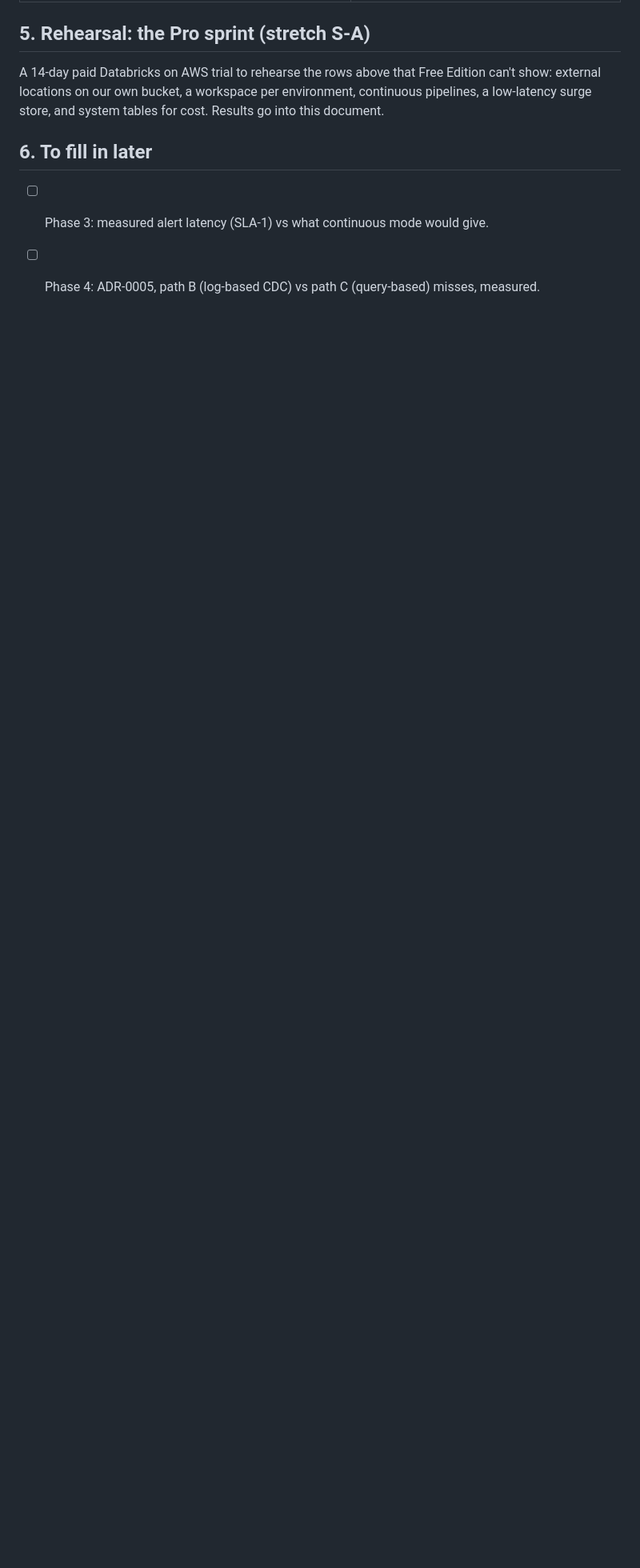
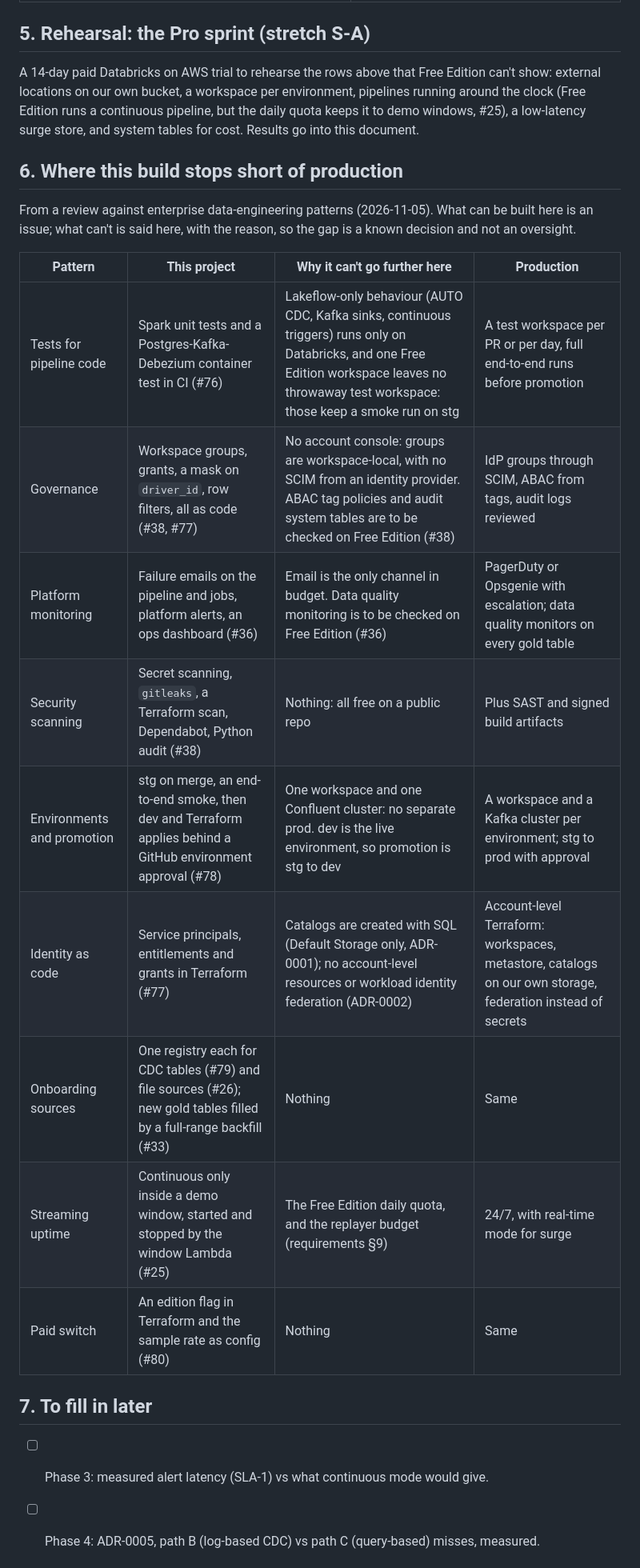
Before and after one commit to haotieu2001/ridepulse, a Markdown page: docs/production.md, the part around one of its changes. Shown at 80% size. Drawn GitHub-style; blank space fills up the shorter version.

```diff
--- a/docs/production.md
+++ b/docs/production.md
@@ -78,10 +78,28 @@ Phase 7. Treat **$1k+/month** as a rough floor.
 ## 5. Rehearsal: the Pro sprint (stretch S-A)
 
 A 14-day paid Databricks on AWS trial to rehearse the rows above that Free Edition can't show:
-external locations on our own bucket, a workspace per environment, continuous pipelines, a
+external locations on our own bucket, a workspace per environment, pipelines running around the
+clock (Free Edition runs a continuous pipeline, but the daily quota keeps it to demo windows, #25), a
 low-latency surge store, and system tables for cost. Results go into this document.
 
-## 6. To fill in later
+## 6. Where this build stops short of production
+
+From a review against enterprise data-engineering patterns (2026-11-05). What can be built here is an issue;
+what can't is said here, with the reason, so the gap is a known decision and not an oversight.
+
+| Pattern | This project | Why it can't go further here | Production |
+|---|---|---|---|
+| Tests for pipeline code | Spark unit tests and a Postgres-Kafka-Debezium container test in CI (#76) | Lakeflow-only behaviour (AUTO CDC, Kafka sinks, continuous triggers) runs only on Databricks, and one Free Edition workspace leaves no throwaway test workspace: those keep a smoke run on stg | A test workspace per PR or per day, full end-to-end runs before promotion |
+| Governance | Workspace groups, grants, a mask on `driver_id`, row filters, all as code (#38, #77) | No account console: groups are workspace-local, with no SCIM from an identity provider. ABAC tag policies and audit system tables are to be checked on Free Edition (#38) | IdP groups through SCIM, ABAC from tags, audit logs reviewed |
+| Platform monitoring | Failure emails on the pipeline and jobs, platform alerts, an ops dashboard (#36) | Email is the only channel in budget. Data quality monitoring is to be checked on Free Edition (#36) | PagerDuty or Opsgenie with escalation; data quality monitors on every gold table |
+| Security scanning | Secret scanning, `gitleaks`, a Terraform scan, Dependabot, Python audit (#38) | Nothing: all free on a public repo | Plus SAST and signed build artifacts |
+| Environments and promotion | stg on merge, an end-to-end smoke, then dev and Terraform applies behind a GitHub environment approval (#78) | One workspace and one Confluent cluster: no separate prod. dev is the live environment, so promotion is stg to dev | A workspace and a Kafka cluster per environment; stg to prod with approval |
+| Identity as code | Service principals, entitlements and grants in Terraform (#77) | Catalogs are created with SQL (Default Storage only, ADR-0001); no account-level resources or workload identity federation (ADR-0002) | Account-level Terraform: workspaces, metastore, catalogs on our own storage, federation instead of secrets |
+| Onboarding sources | One registry each for CDC tables (#79) and file sources (#26); new gold tables filled by a full-range backfill (#33) | Nothing | Same |
+| Streaming uptime | Continuous only inside a demo window, started and stopped by the window Lambda (#25) | The Free Edition daily quota, and the replayer budget (requirements §9) | 24/7, with real-time mode for surge |
+| Paid switch | An edition flag in Terraform and the sample rate as config (#80) | Nothing | Same |
+
+## 7. To fill in later
 
 - [ ] Phase 3: measured alert latency (SLA-1) vs what continuous mode would give.
 - [ ] Phase 4: ADR-0005, path B (log-based CDC) vs path C (query-based) misses, measured.
```
Also changed, not shown: other parts of docs/production.md (+7 -7 lines), docs/journal.md (+11 -0 lines).
